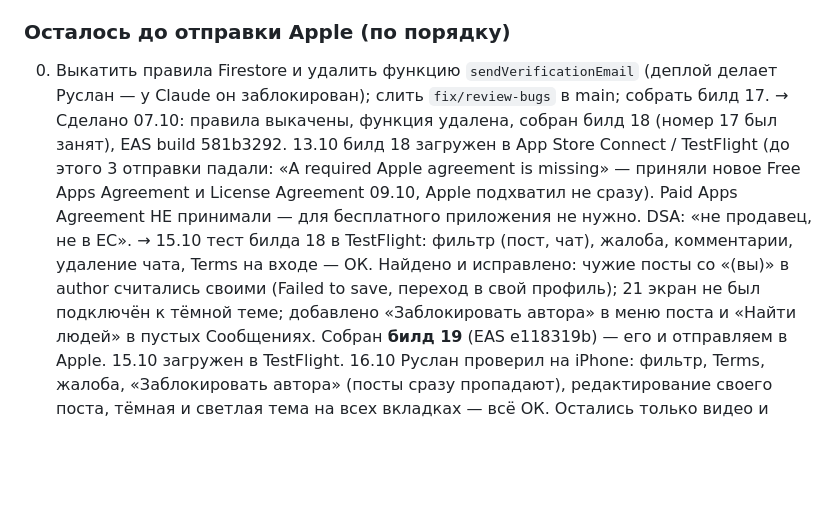
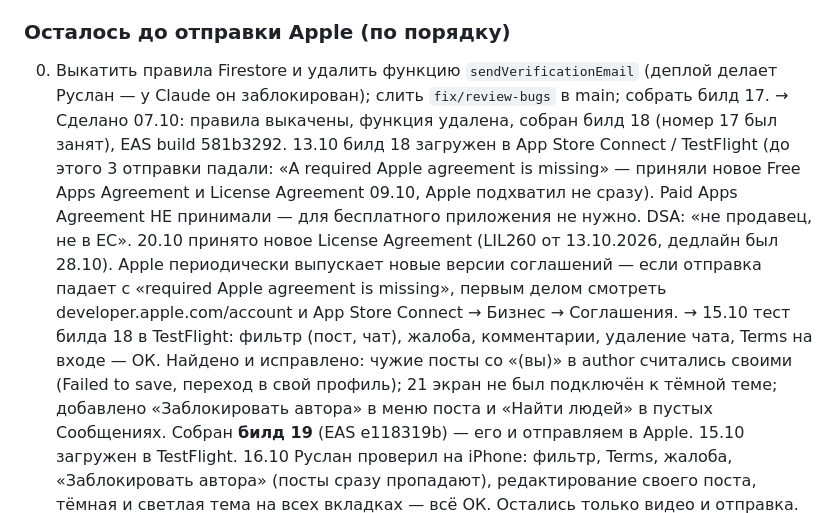
Before and after one commit to Ruslan1710Mrf/Vmeste-app, a Markdown page: CLAUDE.md, the part around the change. Rendered like a GitHub page; blank space fills up the shorter version.

Commit message:
CLAUDE.md: new License Agreement accepted 20.10
Co-Authored-By: Claude Opus 5.5 <noreply@anthropic.com>

```diff
--- a/CLAUDE.md
+++ b/CLAUDE.md
@@ -25,7 +25,7 @@
 - Демо-аккаунт для ревьюера: r17m89gr@gmail.com, вход через Email/Password (не Google/Apple), подтверждён, вписан в App Review Information. Пароль — у Руслана, в репозиторий не писать.
 
 ### Осталось до отправки Apple (по порядку)
-0. Выкатить правила Firestore и удалить функцию `sendVerificationEmail` (деплой делает Руслан — у Claude он заблокирован); слить `fix/review-bugs` в main; собрать билд 17. → Сделано 07.10: правила выкачены, функция удалена, собран билд 18 (номер 17 был занят), EAS build 581b3292. 13.10 билд 18 загружен в App Store Connect / TestFlight (до этого 3 отправки падали: «A required Apple agreement is missing» — приняли новое Free Apps Agreement и License Agreement 09.10, Apple подхватил не сразу). Paid Apps Agreement НЕ принимали — для бесплатного приложения не нужно. DSA: «не продавец, не в ЕС».
+0. Выкатить правила Firestore и удалить функцию `sendVerificationEmail` (деплой делает Руслан — у Claude он заблокирован); слить `fix/review-bugs` в main; собрать билд 17. → Сделано 07.10: правила выкачены, функция удалена, собран билд 18 (номер 17 был занят), EAS build 581b3292. 13.10 билд 18 загружен в App Store Connect / TestFlight (до этого 3 отправки падали: «A required Apple agreement is missing» — приняли новое Free Apps Agreement и License Agreement 09.10, Apple подхватил не сразу). Paid Apps Agreement НЕ принимали — для бесплатного приложения не нужно. DSA: «не продавец, не в ЕС». 20.10 принято новое License Agreement (LIL260 от 13.10.2026, дедлайн был 28.10). Apple периодически выпускает новые версии соглашений — если отправка падает с «required Apple agreement is missing», первым делом смотреть developer.apple.com/account и App Store Connect → Бизнес → Соглашения.
    → 15.10 тест билда 18 в TestFlight: фильтр (пост, чат), жалоба, комментарии, удаление чата, Terms на входе — ОК. Найдено и исправлено: чужие посты со «(вы)» в author считались своими (Failed to save, переход в свой профиль); 21 экран не был подключён к тёмной теме; добавлено «Заблокировать автора» в меню поста и «Найти людей» в пустых Сообщениях. Собран **билд 19** (EAS e118319b) — его и отправляем в Apple. 15.10 загружен в TestFlight. 16.10 Руслан проверил на iPhone: фильтр, Terms, жалоба, «Заблокировать автора» (посты сразу пропадают), редактирование своего поста, тёмная и светлая тема на всех вкладках — всё ОК. Остались только видео и отправка.
    → 16.10 проверка по правилам Apple: найден риск 5.1.2 (данные в сторонний AI без согласия). Добавлено окно согласия перед первым вопросом AI-помощнику + «не юридическая консультация». Собран **билд 20** (EAS 1edb8153) — отправляем его. Видео можно снимать на 19 (жалоба/блок/фильтр не менялись).
 1. TestFlight билд 20 на iPhone (окно согласия в AI-чате; остальное проверено на 19) (особенно тёмная тема на всех экранах): фильтр блокирует мат в посте; Terms открывается с экрана входа; фото профиля грузится; email поддержки правильный.
```
